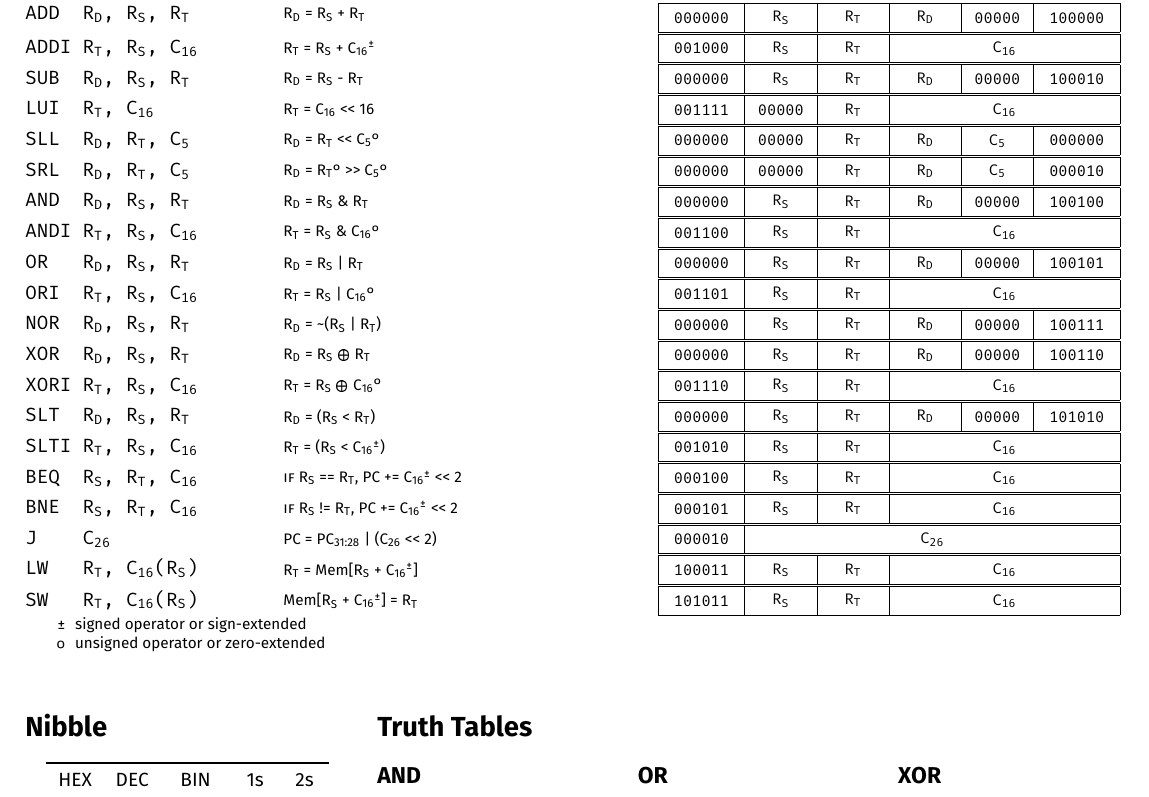
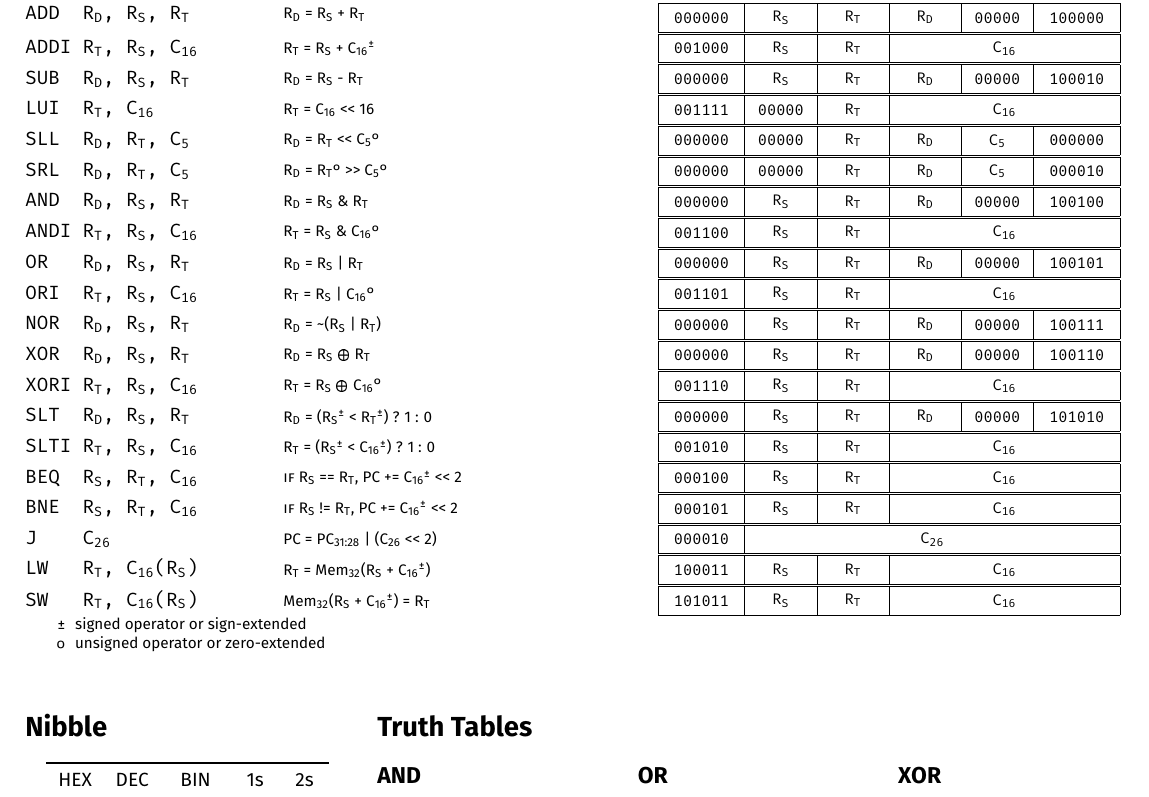
Before and after one commit to shnjmn/cs2100-refsheet, a LaTeX document (main.tex, which reads content/insn.tex): part of the page, cut so that both start at the same text. Compiled offline with pdfLaTeX.

Commit message:
fix insn

```diff
--- a/content/insn.tex
+++ b/content/insn.tex
@@ -140,7 +140,7 @@
 	\bitbox{16}{\imm{16}}
 \end{mipsinsn}
 
-\begin{mipsinsn}{SLT}{\rd{}, \rs{}, \rt{}}{\rd{} = (\rs{} \textless{} \rt{})}
+\begin{mipsinsn}{SLT}{\rd{}, \rs{}, \rt{}}{\rd{} = (\rs\mipss{} \textless{} \rt\mipss{}) ? 1 : 0}
 	\bitbox{6}{000000} &
 	\bitbox{5}{\rs} &
 	\bitbox{5}{\rt} &
@@ -149,7 +149,7 @@
 	\bitbox{6}{101010}
 \end{mipsinsn}
 
-\begin{mipsinsn}{SLTI}{\rt{}, \rs{}, \imm{16}}{\rt{} = (\rs{} \textless{} \imm{16}\mipss{})}
+\begin{mipsinsn}{SLTI}{\rt{}, \rs{}, \imm{16}}{\rt{} = (\rs\mipss{} \textless{} \imm{16}\mipss{}) ? 1 : 0}
 	\bitbox{6}{001010} &
 	\bitbox{5}{\rs} &
 	\bitbox{5}{\rt} &
@@ -181,14 +181,14 @@
 	\bitbox{26}{\imm{26}}
 \end{mipsinsn}
 
-\begin{mipsinsn}{LW}{\rt{}, \imm{16}(\rs{})}{\rt{} = Mem[\rs{} + \imm{16}\mipss{}]}
+\begin{mipsinsn}{LW}{\rt{}, \imm{16}(\rs{})}{\rt{} = Mem\textsubscript{32}(\rs{} + \imm{16}\mipss{})}
 	\bitbox{6}{100011} &
 	\bitbox{5}{\rs} &
 	\bitbox{5}{\rt} &
 	\bitbox{16}{\imm{16}}
 \end{mipsinsn}
 
-\begin{mipsinsn}{SW}{\rt{}, \imm{16}(\rs{})}{Mem[\rs{} + \imm{16}\mipss{}] = \rt{}}
+\begin{mipsinsn}{SW}{\rt{}, \imm{16}(\rs{})}{Mem\textsubscript{32}(\rs{} + \imm{16}\mipss{}) = \rt{}}
 	\bitbox{6}{101011} &
 	\bitbox{5}{\rs} &
 	\bitbox{5}{\rt} &
```
